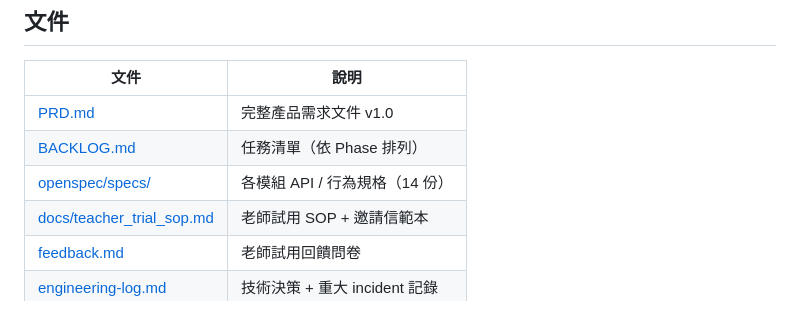
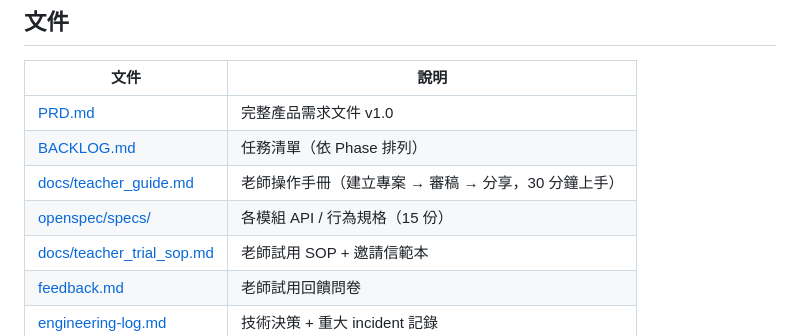
Before and after one commit to Reese-max/UkePack, a Markdown page: README.md, the part around the change. Drawn GitHub-style.

```diff
--- a/README.md
+++ b/README.md
@@ -115,7 +115,8 @@ uv run pytest -q
 |------|------|
 | [PRD.md](./PRD.md) | 完整產品需求文件 v1.0 |
 | [BACKLOG.md](./BACKLOG.md) | 任務清單（依 Phase 排列） |
-| [openspec/specs/](./openspec/specs/) | 各模組 API / 行為規格（14 份） |
+| [docs/teacher_guide.md](./docs/teacher_guide.md) | 老師操作手冊（建立專案 → 審稿 → 分享，30 分鐘上手） |
+| [openspec/specs/](./openspec/specs/) | 各模組 API / 行為規格（15 份） |
 | [docs/teacher_trial_sop.md](./docs/teacher_trial_sop.md) | 老師試用 SOP + 邀請信範本 |
 | [feedback.md](./feedback.md) | 老師試用回饋問卷 |
 | [engineering-log.md](./engineering-log.md) | 技術決策 + 重大 incident 記錄 |
```
Also changed, not shown: docs/teacher_guide.md (added, +363 -0 lines), docs/teacher_trial_sop.md (+1 -0 lines).
